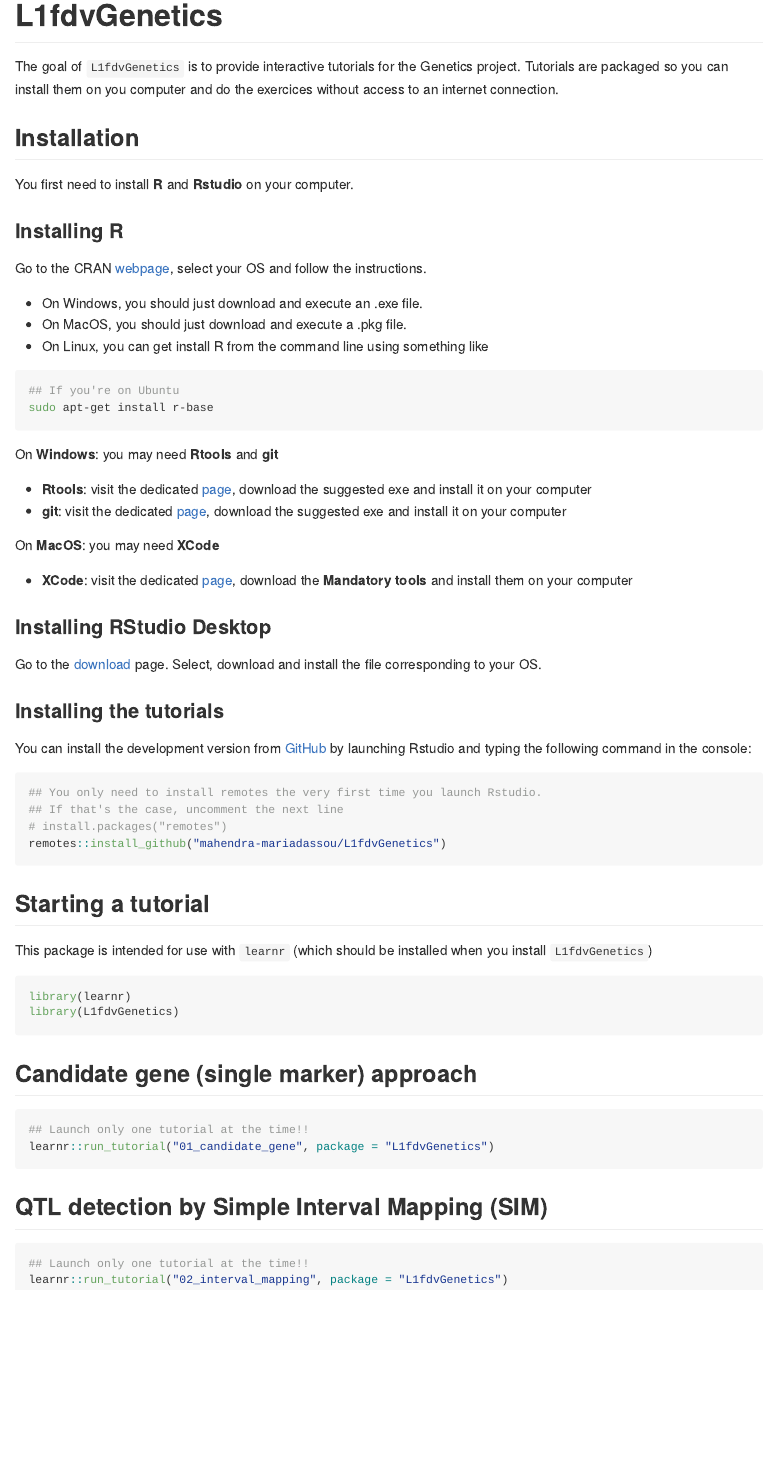
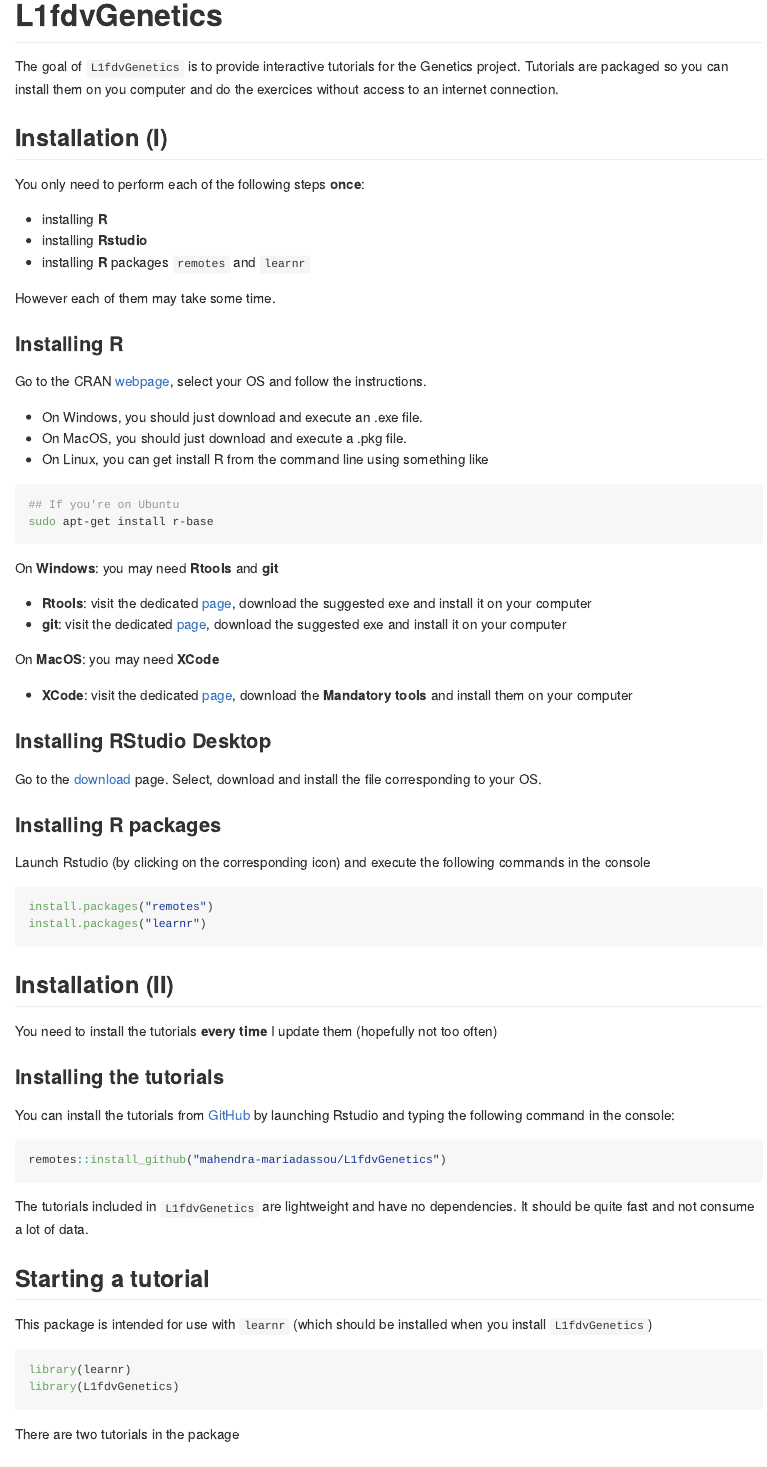
Before and after one commit to mahendra-mariadassou/L1fdvGenetics, an R Markdown document (README.Rmd): the page in a window 1100 px wide, from its top. The pictures show the output file README.md that the author committed with the source, drawn offline in the style of GitHub.

Commit message:
Update README

````diff
--- a/README.Rmd
+++ b/README.Rmd
@@ -20,9 +20,15 @@
 
 The goal of `L1fdvGenetics` is to provide interactive tutorials for the Genetics project. Tutorials are packaged so you can install them on you computer and do the exercices without access to an internet connection.
 
-## Installation
+## Installation (I)
 
-You first need to install **R** and **Rstudio** on your computer.
+You only need to perform each of the following steps **once**:
+
+- installing **R**
+- installing **Rstudio**
+- installing **R** packages `remotes` and `learnr`
+
+However each of them may take some time.
 
 ### Installing R
 
@@ -51,25 +57,27 @@
 
 Go to the [download](https://rstudio.com/products/rstudio/download/#download) page. Select, download and install the file corresponding to your OS.
 
+### Installing R packages
+
+Launch Rstudio (by clicking on the corresponding icon) and execute the following commands in the console
+```{r eval = FALSE}
+install.packages("remotes")
+install.packages("learnr")
+```
+
+## Installation (II)
+
+You need to install the tutorials **every time** I update them (hopefully not too often)
+
 ### Installing the tutorials
 
-You can install the development version from [GitHub](https://github.com/) by launching Rstudio and typing the following command in the console:
+You can install the tutorials from [GitHub](https://github.com/) by launching Rstudio and typing the following command in the console:
 
 ```r
-## You only need to install remotes the very first time you launch Rstudio.
-## If that's the case, uncomment the next line
-# install.packages("remotes")
 remotes::install_github("mahendra-mariadassou/L1fdvGenetics")
 ```
 
-<!-- If the installation of `devtools` fails, you may need to install some system dependencies (for example on ubuntu/debian): -->
-<!-- ```{bash, eval = FALSE} -->
-<!-- sudo apt-get install libxml2-dev libcurl4-openssl-dev libssl-dev -->
-<!-- ``` -->
-
-<!-- On Mac, you may need some of the compiling tools listed [here](https://cran.r-project.org/bin/macosx/tools/) -->
-
-
+The tutorials included in `L1fdvGenetics` are lightweight and have no dependencies. It should be quite fast and not consume a lot of data.
 
 ## Starting a tutorial
 
@@ -80,4 +88,4 @@
 library(L1fdvGenetics)
 ```
 
-## Candidate gene (single marker) approach
+There are two tutorials in the package
@@ -87,7 +97,7 @@
 learnr::run_tutorial("01_candidate_gene", package = "L1fdvGenetics")
 ```
 
-## QTL detection by Simple Interval Mapping (SIM)
+### QTL detection by Simple Interval Mapping (SIM)
 
 ```{r sim, eval = FALSE}
 ## Launch only one tutorial at the time!!
````
Also changed, not shown: README.md, README.Rmd (2 more changed lines).
